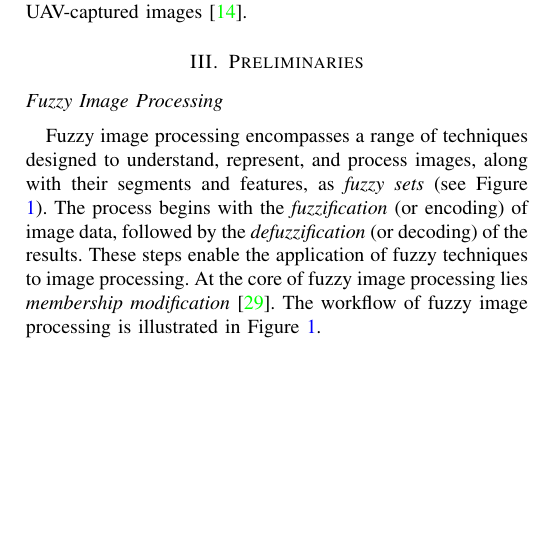
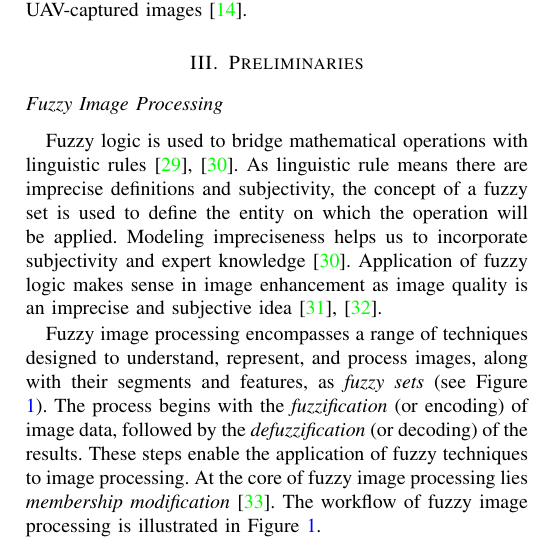
Before and after one commit to mahi045/dicta-24, a LaTeX paper (main.tex, which reads preliminaries.tex): part of one column of page 2 of 10, cut so that both start at the same text, the shorter picture padded with empty space. Compiled offline with pdfLaTeX; a missing font is replaced by an installed copy or a similar font; a LaTeX package or settings file that is missing is left out.

Commit message:
fuzzy image processing and color representation preli. added

```diff
--- a/preliminaries.tex
+++ b/preliminaries.tex
@@ -1,6 +1,8 @@
 \section{Preliminaries}
 \label{section:preliminaries}
 \subsection*{Fuzzy Image Processing}
+Fuzzy logic is used to bridge mathematical operations with linguistic rules \cite{sancho1999methods,singpurwalla2004membership}. As linguistic rule means there are imprecise definitions and subjectivity, the concept of a fuzzy set is used to define the entity on which the operation will be applied. Modeling impreciseness helps us to incorporate subjectivity and expert knowledge \cite{singpurwalla2004membership}. Application of fuzzy logic makes sense in image enhancement as image quality is an imprecise and subjective idea \cite{tizhoosh1998fuzzy,chacon2006fuzzy}.
+
 Fuzzy image processing encompasses a range of techniques designed to understand, represent, and process images, along with their segments and features, as {\em fuzzy sets} (see Figure \ref{fig:fii}). The process begins with the {\em fuzzification} (or encoding) of image data, followed by the {\em defuzzification} (or decoding) of the results. These steps enable the application of fuzzy techniques to image processing. At the core of fuzzy image processing lies {\em membership modification}~\cite{haussecker2000fuzzy}. The workflow of fuzzy image processing is illustrated in~\Cref{fig:fii}.
 
 \begin{figure*}
@@ -45,0 +54,5 @@ applications of intensity transformations. We can state the process of enhancing
+\label{subsection:hsv_color}
+
+The color information of an image represents what color will be perceived by viewers. A commonly used color representation is RGB (Red-Green-Blue) where each pixel has three values. Each value indicates the intensity of three color channels Red, Green, and Blue. Typically 8bit is used for each channel, which means the value of $[0-255]$ is used to represent the intensity. The overall color is the combination of the intensity of these three channels. This color model is suitable for color representation in display devices. As display devices generate each three colors independently and their combination gives us different color perceptions.
+
+Another way to model color is HSV (Hue-Saturation-Value). HSV also uses three values for each pixel. The Hue channel is used to represent only the dominant wavelength (not its intensity or how pure it is). Saturation indicates how pure it is. For example, the pink color in the HSV model is a red hue but not pure red. It has a mix of other wavelengths hence the whiter look. A complete Saturation value means only the Hue-represented wavelength is giving the perception \cite{vadivel2005human}. The value channel indicates the intensity \cite{shuhua2010application,sural2002segmentation}. A red hue can be perceived as black as if it has zero intensity. In OpenCV implementation of HSV color space the range of Hue channel is $[0-179]$, Saturation and Value have range of $[0-255]$ \cite{opencvHSV}. Another thing to notice is that in HSV, we separate intensity information from color information \cite{loesdau2014hue}.
```
Also changed, not shown: preliminaries.tex (10 more changed lines).
